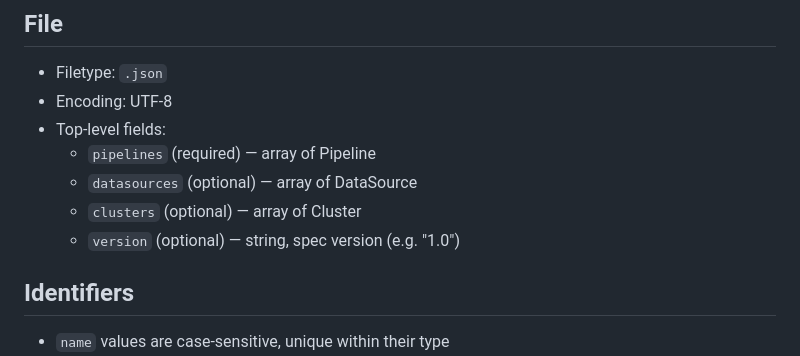
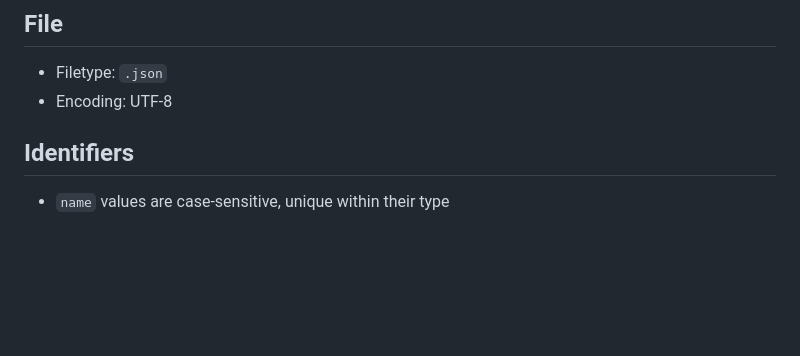
Before and after one commit to mattlianje/pipeviz, a Markdown page: spec.md, the part around the change. Drawn GitHub-style; blank space fills up the shorter version.

```diff
--- a/spec.md
+++ b/spec.md
@@ -17,11 +17,6 @@ so that it reflects reality without drift or manual edits.
 ## File
 - Filetype: `.json`
 - Encoding: UTF-8
-- Top-level fields:
-  - `pipelines` (required) — array of Pipeline
-  - `datasources` (optional) — array of DataSource
-  - `clusters` (optional) — array of Cluster
-  - `version` (optional) — string, spec version (e.g. "1.0")
 
 ## Identifiers
 - `name` values are case-sensitive, unique within their type
```
